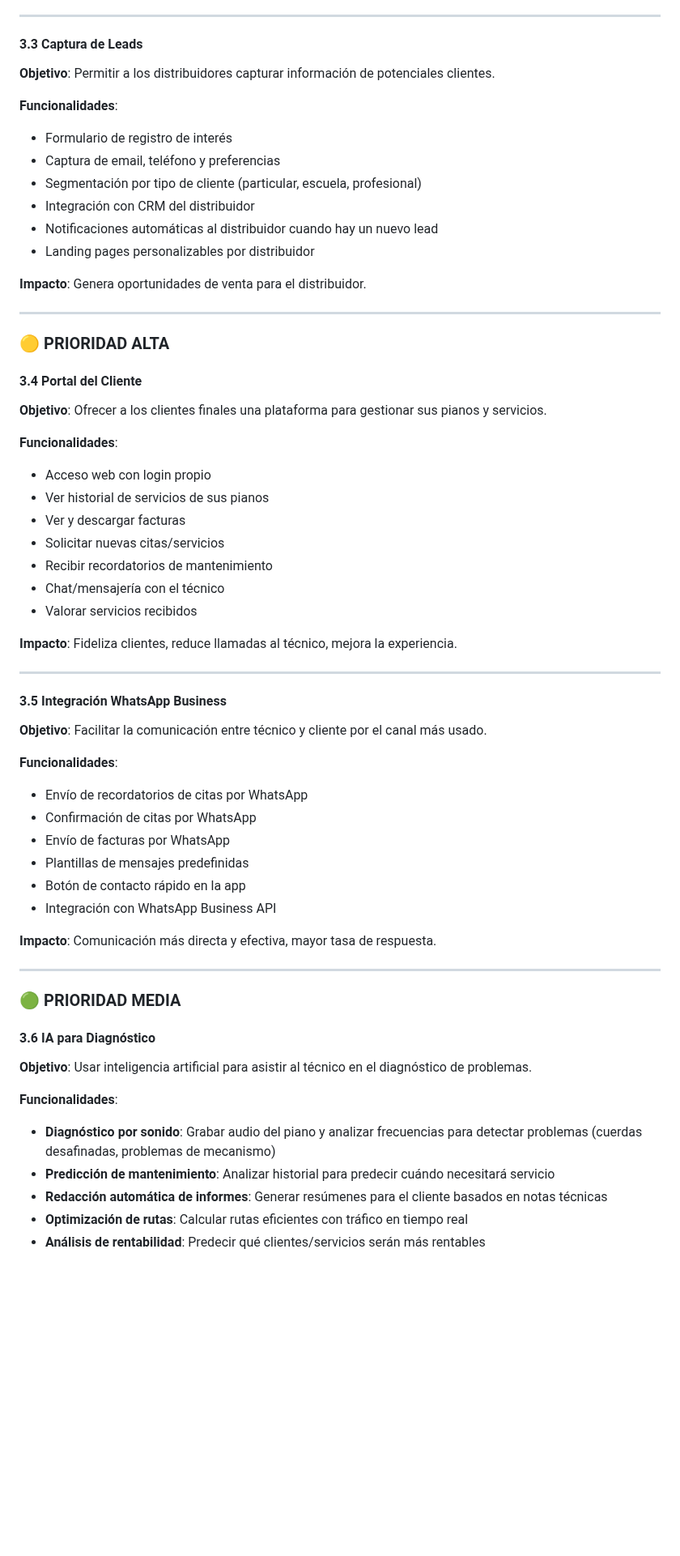
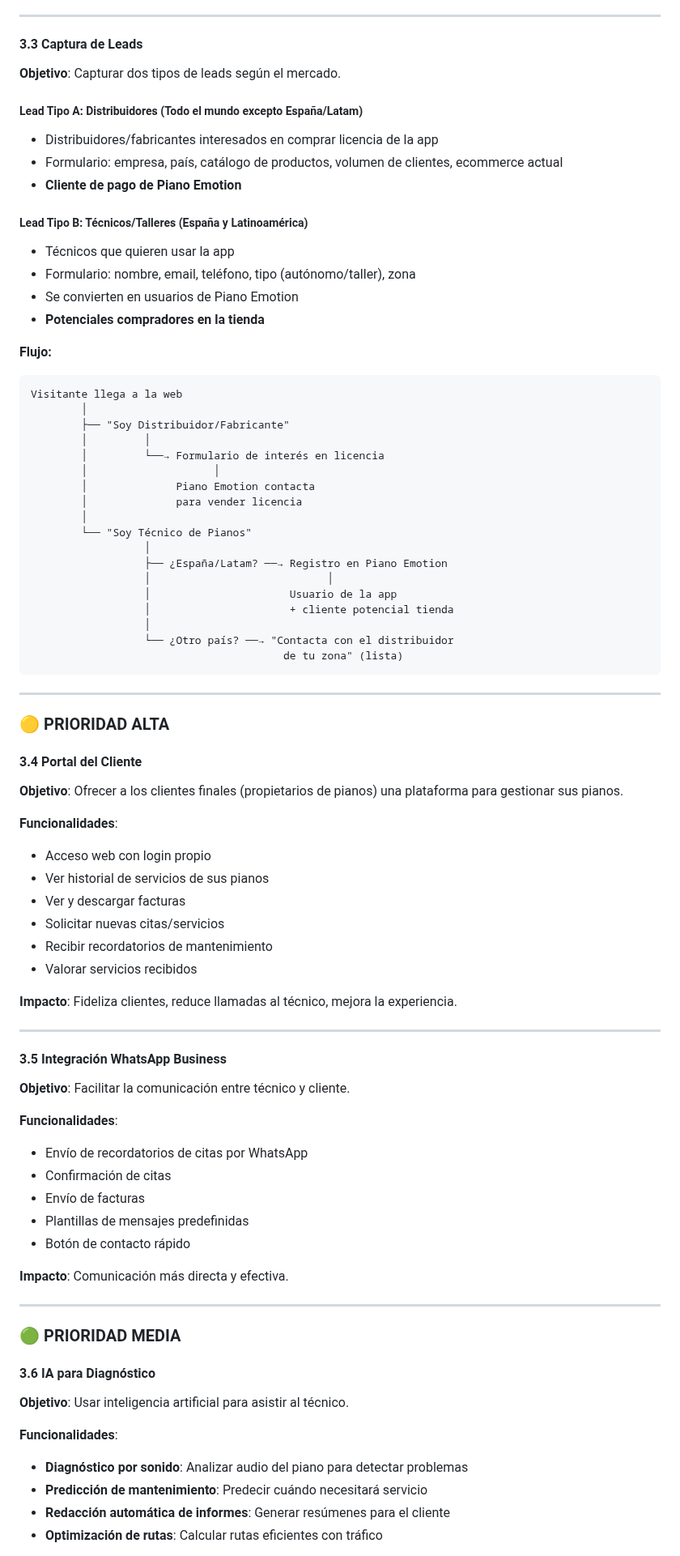
Before and after one commit to hidajonedIE/piano-emotion-manager, a Markdown page: ROADMAP_COMPETITIVO.md, the part around one of its changes. Shown at 81% size. Drawn GitHub-style; blank space fills up the shorter version.

````diff
--- a/ROADMAP_COMPETITIVO.md
+++ b/ROADMAP_COMPETITIVO.md
@@ -52,24 +86,48 @@ Este documento define el roadmap de funcionalidades necesarias para que **Piano
 ---
 
 #### 3.3 Captura de Leads
-**Objetivo**: Permitir a los distribuidores capturar información de potenciales clientes.
 
-**Funcionalidades**:
-- Formulario de registro de interés
-- Captura de email, teléfono y preferencias
-- Segmentación por tipo de cliente (particular, escuela, profesional)
-- Integración con CRM del distribuidor
-- Notificaciones automáticas al distribuidor cuando hay un nuevo lead
-- Landing pages personalizables por distribuidor
+**Objetivo**: Capturar dos tipos de leads según el mercado.
 
-**Impacto**: Genera oportunidades de venta para el distribuidor.
+##### Lead Tipo A: Distribuidores (Todo el mundo excepto España/Latam)
+- Distribuidores/fabricantes interesados en comprar licencia de la app
+- Formulario: empresa, país, catálogo de productos, volumen de clientes, ecommerce actual
+- **Cliente de pago de Piano Emotion**
+
+##### Lead Tipo B: Técnicos/Talleres (España y Latinoamérica)
+- Técnicos que quieren usar la app
+- Formulario: nombre, email, teléfono, tipo (autónomo/taller), zona
+- Se convierten en usuarios de Piano Emotion
+- **Potenciales compradores en la tienda**
+
+**Flujo:**
+```
+Visitante llega a la web
+        │
+        ├── "Soy Distribuidor/Fabricante"
+        │         │
+        │         └──→ Formulario de interés en licencia
+        │                    │
+        │              Piano Emotion contacta
+        │              para vender licencia
+        │
+        └── "Soy Técnico de Pianos"
+                  │
+                  ├── ¿España/Latam? ──→ Registro en Piano Emotion
+                  │                            │
+                  │                      Usuario de la app
+                  │                      + cliente potencial tienda
+                  │
+                  └── ¿Otro país? ──→ "Contacta con el distribuidor
+                                        de tu zona" (lista)
+```
 
 ---
 
 ### 🟡 PRIORIDAD ALTA
 
 #### 3.4 Portal del Cliente
-**Objetivo**: Ofrecer a los clientes finales una plataforma para gestionar sus pianos y servicios.
+**Objetivo**: Ofrecer a los clientes finales (propietarios de pianos) una plataforma para gestionar sus pianos.
 
 **Funcionalidades**:
 - Acceso web con login propio
@@ -77,7 +135,6 @@ Este documento define el roadmap de funcionalidades necesarias para que **Piano
 - Ver y descargar facturas
 - Solicitar nuevas citas/servicios
 - Recibir recordatorios de mantenimiento
-- Chat/mensajería con el técnico
 - Valorar servicios recibidos
 
 **Impacto**: Fideliza clientes, reduce llamadas al técnico, mejora la experiencia.
@@ -85,29 +142,27 @@ Este documento define el roadmap de funcionalidades necesarias para que **Piano
 ---
 
 #### 3.5 Integración WhatsApp Business
-**Objetivo**: Facilitar la comunicación entre técnico y cliente por el canal más usado.
+**Objetivo**: Facilitar la comunicación entre técnico y cliente.
 
 **Funcionalidades**:
 - Envío de recordatorios de citas por WhatsApp
-- Confirmación de citas por WhatsApp
-- Envío de facturas por WhatsApp
+- Confirmación de citas
+- Envío de facturas
 - Plantillas de mensajes predefinidas
-- Botón de contacto rápido en la app
-- Integración con WhatsApp Business API
+- Botón de contacto rápido
 
-**Impacto**: Comunicación más directa y efectiva, mayor tasa de respuesta.
+**Impacto**: Comunicación más directa y efectiva.
 
 ---
 
 ### 🟢 PRIORIDAD MEDIA
 
 #### 3.6 IA para Diagnóstico
-**Objetivo**: Usar inteligencia artificial para asistir al técnico en el diagnóstico de problemas.
+**Objetivo**: Usar inteligencia artificial para asistir al técnico.
 
 **Funcionalidades**:
-- **Diagnóstico por sonido**: Grabar audio del piano y analizar frecuencias para detectar problemas (cuerdas desafinadas, problemas de mecanismo)
-- **Predicción de mantenimiento**: Analizar historial para predecir cuándo necesitará servicio
-- **Redacción automática de informes**: Generar resúmenes para el cliente basados en notas técnicas
-- **Optimización de rutas**: Calcular rutas eficientes con tráfico en tiempo real
-- **Análisis de rentabilidad**: Predecir qué clientes/servicios serán más rentables
+- **Diagnóstico por sonido**: Analizar audio del piano para detectar problemas
+- **Predicción de mantenimiento**: Predecir cuándo necesitará servicio
+- **Redacción automática de informes**: Generar resúmenes para el cliente
+- **Optimización de rutas**: Calcular rutas eficientes con tráfico
 
````
Also changed, not shown: other parts of ROADMAP_COMPETITIVO.md (+74 -54 lines).
